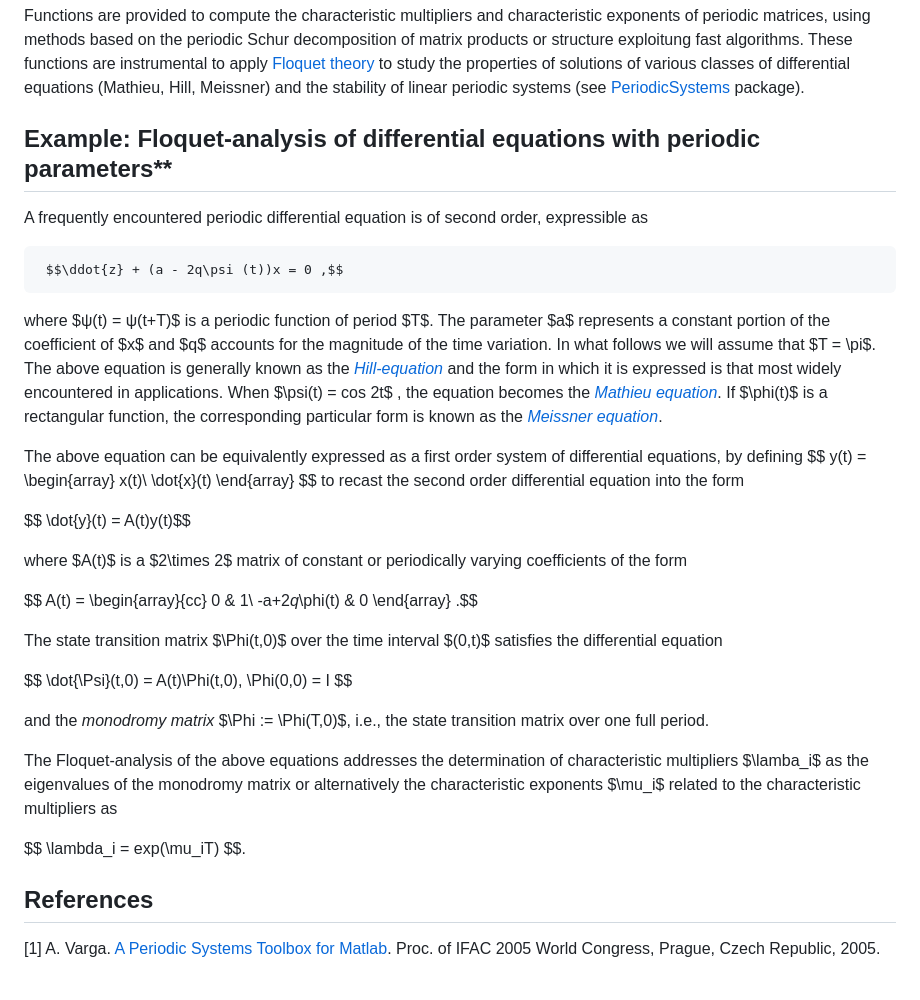
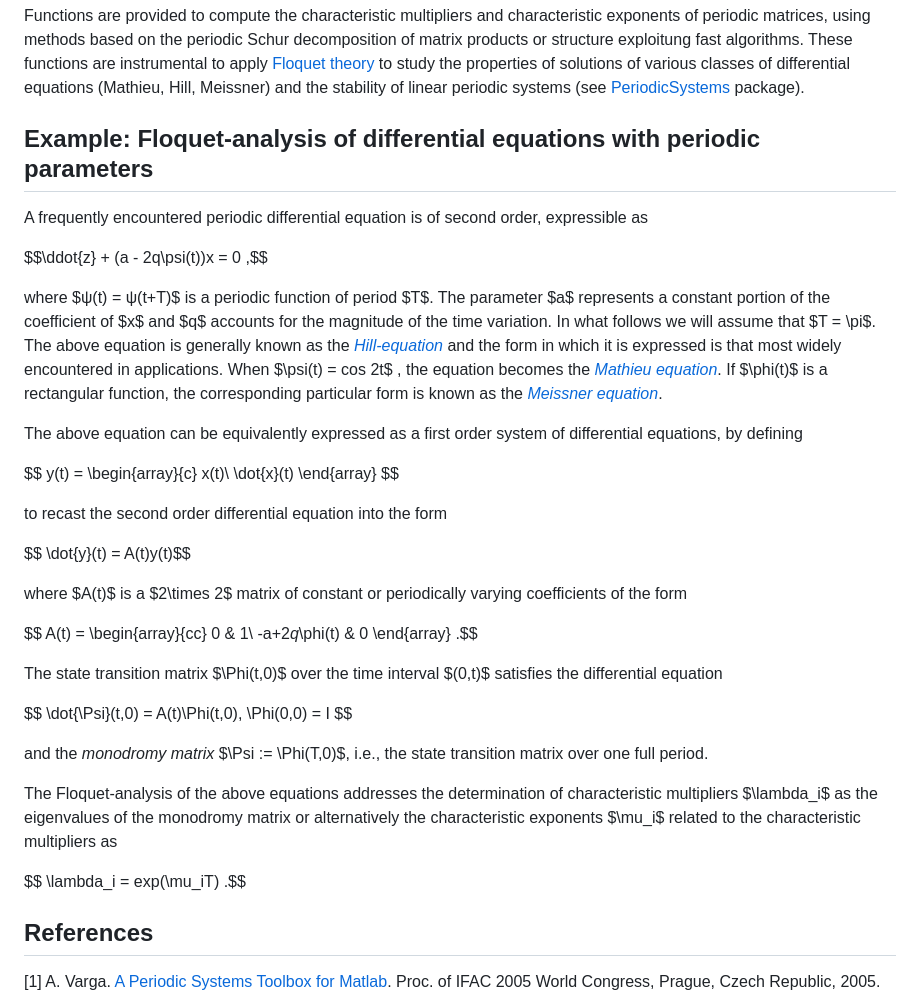
Before and after one commit to andreasvarga/PeriodicMatrices.jl, a Markdown page: README.md, the part around the change. Drawn GitHub-style.

Commit message:
Correct Readme

```diff
--- a/README.md
+++ b/README.md
@@ -56,11 +56,11 @@ or structure exploitung fast algorithms.
 These functions are instrumental to apply [Floquet theory](https://en.wikipedia.org/wiki/Floquet_theory) to study the properties of solutions of
 various classes of differential equations (Mathieu, Hill, Meissner) and the stability of linear periodic systems (see [PeriodicSystems](https://github.com/andreasvarga/PeriodicSystems.jl) package).
 
-## Example: Floquet-analysis of differential equations with periodic parameters**
+## Example: Floquet-analysis of differential equations with periodic parameters
 
 A frequently encountered periodic differential equation is of second order, expressible as
 
-     $$\ddot{z} + (a - 2q\psi (t))x = 0 ,$$
+$$\ddot{z} + (a - 2q\psi(t))x = 0 ,$$
 
 where  $ψ(t) = ψ(t+T)$ is a periodic function of period $T$. The parameter $a$ represents a constant portion of the
 coefficient of $x$ and $q$ accounts for the magnitude of the time variation. In what follows we will assume that $T = \pi$.
@@ -70,7 +70,9 @@ If $\phi(t)$ is a rectangular function, the corresponding particular form is kno
 as the [_Meissner equation_](https://en.wikipedia.org/wiki/Meissner_equation).
 
 The above equation can be equivalently expressed as a first order system of differential equations, by defining
- $$ y(t) = \begin{array} x(t)\\ \dot{x}(t) \end{array} $$
+
+$$ y(t) = \begin{array}{c} x(t)\\ \dot{x}(t) \end{array} $$
+
 to recast the second order differential equation into the form
 
 $$ \dot{y}(t) = A(t)y(t)$$
@@ -83,12 +85,12 @@ The state transition matrix $\Phi(t,0)$ over the time interval $(0,t)$ satisfies
 
 $$ \dot{\Psi}(t,0) = A(t)\Phi(t,0),  \Phi(0,0) = I $$
 
-and the _monodromy matrix_ $\Phi := \Phi(T,0)$, i.e., the state transition matrix over one full period.
+and the _monodromy matrix_ $\Psi := \Phi(T,0)$, i.e., the state transition matrix over one full period.
 
-The Floquet-analysis of the above equations addresses the determination of characteristic multipliers $\lamba_i$ as the eigenvalues of the monodromy matrix
+The Floquet-analysis of the above equations addresses the determination of characteristic multipliers $\lambda_i$ as the eigenvalues of the monodromy matrix
 or alternatively the characteristic exponents $\mu_i$ related to the characteristic multipliers as
 
-$$ \lambda_i = exp(\mu_iT) $$.
+$$ \lambda_i = exp(\mu_iT) .$$
 
 ## References
 
```
